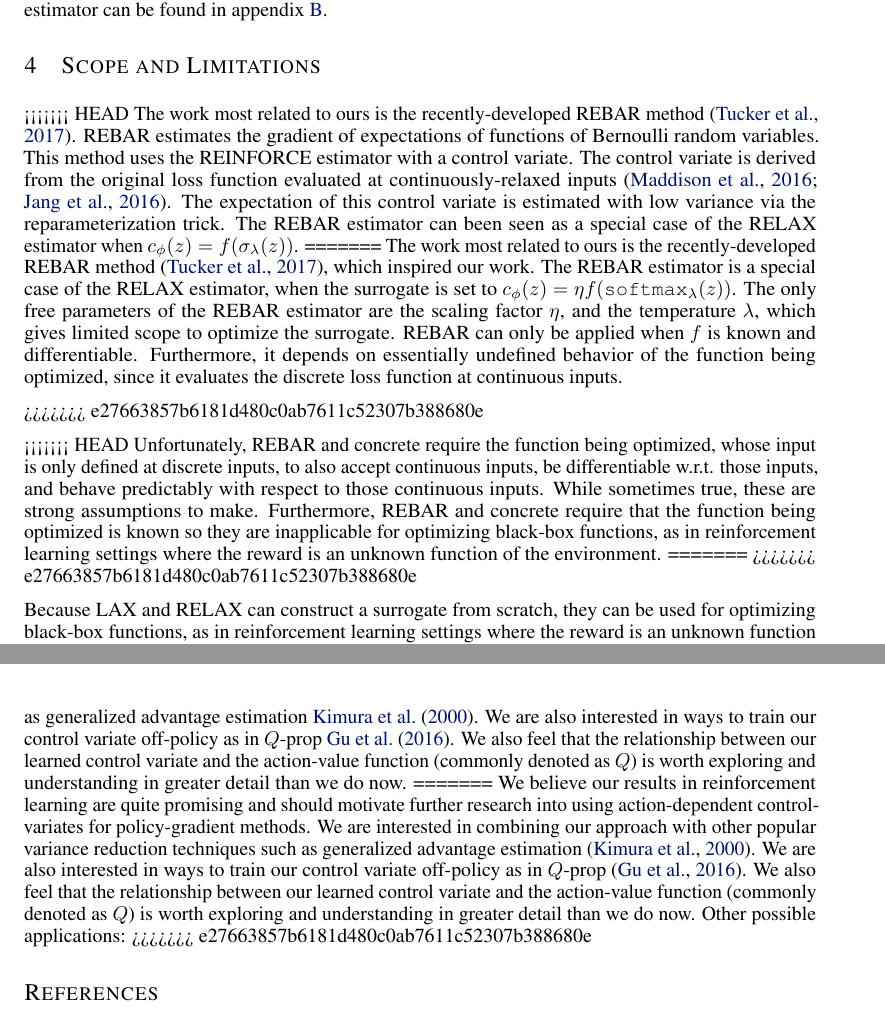
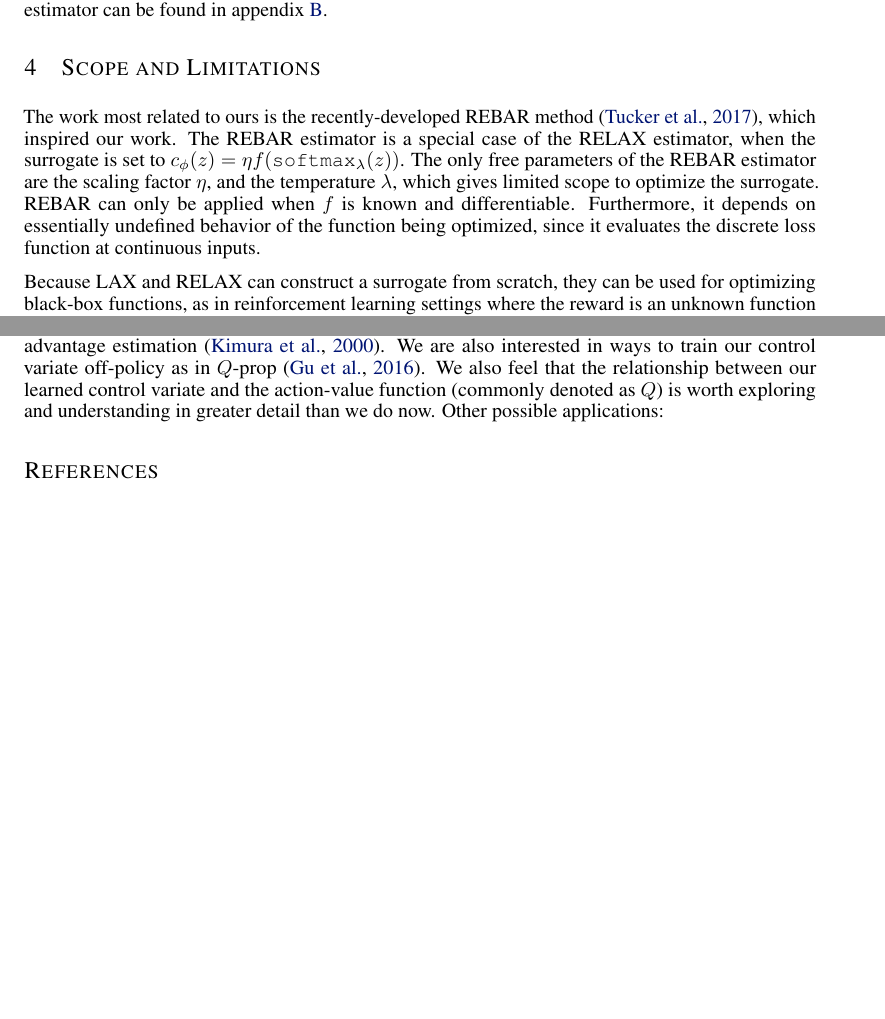
Before and after one commit to duvenaud/relax, a LaTeX paper (paper/generalized_rebar.tex): two parts of pages 6 and 10 of 15 before the commit and two parts of pages 6 and 9 of 15 after it, joined at a grey line, cut so that both start at the same text, the shorter picture padded with empty space. Compiled offline with pdfLaTeX.

Commit message:
fignames' g

```diff
--- a/paper/generalized_rebar.tex
+++ b/paper/generalized_rebar.tex
@@ -548,14 +543,7 @@ Details of this derivation, as well as the discrete and conditionally reparamete
 \section{Scope and Limitations}
 \label{limitations}
 %\YW{For this section we can focus on comparisons to REBAR, because it is the most related one which might also raise most questions. We can briefly mention previous methods for doing discrete variables. We should also mention Q-prop.}
-<<<<<<< HEAD
-The work most related to ours is the recently-developed REBAR method~\citep{tucker2017rebar}.
-REBAR estimates the gradient of expectations of functions of Bernoulli random variables.
-This method uses the REINFORCE estimator with a control variate.
-The control variate is derived from the original loss function evaluated at continuously-relaxed inputs~\citep{maddison2016concrete, jang2016categorical}.
-The expectation of this control variate is estimated with low variance via the reparameterization trick.
-The REBAR estimator can been seen as a special case of the RELAX estimator when ${c_\phi(z) = f(\sigma_\lambda(z))}$.
-=======
+
 The work most related to ours is the recently-developed REBAR method~\citep{tucker2017rebar}, which inspired our work.
 %REBAR estimates the gradient of expectations of functions of Bernoulli random variables.
 %This method uses the REINFORCE estimator with a control variate.
@@ -567,20 +555,15 @@ REBAR can only be applied when $f$ is known and differentiable.
 Furthermore, it depends on essentially undefined behavior of the function being optimized, since it evaluates the discrete loss function at continuous inputs.
 %This makes REBAR, and the concrete relaxation, inapplicable for optimizing black-box functions, as in reinforcement learning settings where the reward is an unknown function of the environment.
 
->>>>>>> e27663857b6181d480c0ab7611c52307b388680e
 %While the above approaches have greatly broadened the scope of functions whose derivatives we can approximate, there still exist a number of factors limiting their application to many problems of interest.
 
 %The bias induced by the concrete relaxation can lead to convergence at unsuitable optima or no convergence at all.
 %REBAR alleviates these issues by using the relaxation as a control variate for the estimator instead of using it as the estimator itself.
-<<<<<<< HEAD
-Unfortunately, REBAR and concrete require the function being optimized, whose input is only defined at discrete inputs, to also accept continuous inputs, be differentiable w.r.t. those inputs, and behave predictably with respect to those continuous inputs.
-While sometimes true, these are strong assumptions to make.
-Furthermore, REBAR and concrete require that the function being optimized is known so they are inapplicable for optimizing black-box functions, as in reinforcement learning settings where the reward is an unknown function of the environment.
-=======
+
 %Unfortunately, REBAR and concrete require the function being optimized, whose input is only defined at discrete inputs, to also accept continuous inputs, be differentiable w.r.t. those inputs, and behave predictably with respect to those continuous inputs.
 %While often true, these are strong assumptions to make.
 %Furthermore, REBAR and concrete require that the function being optimized is known.
->>>>>>> e27663857b6181d480c0ab7611c52307b388680e
+
 
 Because \LAX{} and \RELAX{} can construct a surrogate from scratch, they can be used for optimizing black-box functions, as in reinforcement learning settings where the reward is an unknown function of the environment.
 \LAX{} and \RELAX{} only require that we can query the function being optimized, and can sample from and differentiate $p(b|\theta)$.
@@ -823,15 +806,13 @@ The scope and generality of our estimator opens up many new possibilities for mo
 For example, we could apply our estimator to train a VAE with continuous latent variables who's generative model is non-differentiable (a rendering engine perhaps).
 We also feel that there is much room to explore model design choices for the control variate and develop a greater understand the properties of the optimal control variate.
 
-<<<<<<< HEAD
-We believe our results in reinforcement learning are quite promising and should motivate further research into using action-dependent control-variates for policy-gradient methods. We are interested in combining our approach with other popular variance reduction techniques such as generalized advantage estimation \cite{kimura2000analysis}. We are also interested in ways to train our control variate off-policy as in $Q$-prop~\cite{gu2016q}. We also feel that the relationship between our learned control variate and the action-value function (commonly denoted as $Q$) is worth exploring and understanding in greater detail than we do now.
-=======
+
 We believe our results in reinforcement learning are quite promising and should motivate further research into using action-dependent control-variates for policy-gradient methods.
 We are interested in combining our approach with other popular variance reduction techniques such as generalized advantage estimation~\citep{kimura2000analysis}.
 We are also interested in ways to train our control variate off-policy as in $Q$-prop~\citep{gu2016q}.
 We also feel that the relationship between our learned control variate and the action-value function (commonly denoted as $Q$) is worth exploring and understanding in greater detail than we do now.
 Other possible applications:
->>>>>>> e27663857b6181d480c0ab7611c52307b388680e
+
 
 %\section*{Acknowledgements}  % Uncomment for arxiv
 %We thank Tian Qi Chen, Elliot Creager, and Dougal Maclaurin for helpful discussions.
```
Also changed, not shown: paper/generalized_rebar.tex (15 more changed lines).
